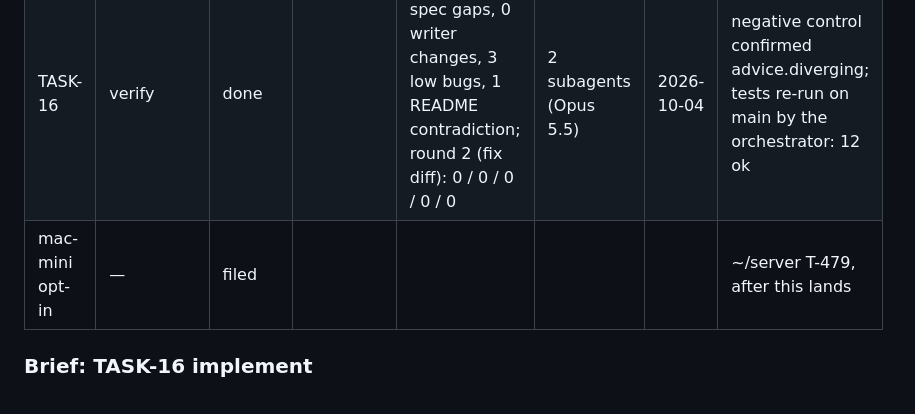
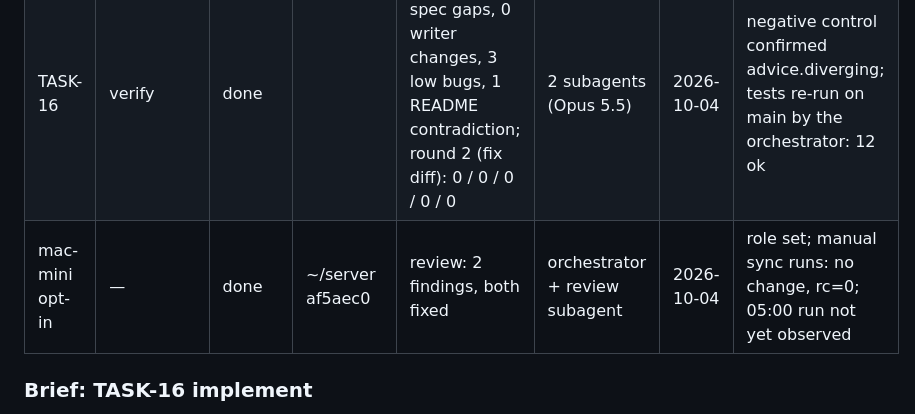
Before and after one commit to new-marty/dotclaude, a Markdown page: backlog/docs/pull-only-devices-research.md, the part around the change. Rendered like a GitHub page.

Commit message:
chore(backlog): record the mac-mini opt-in
Co-Authored-By: Claude Opus 5.5 <noreply@anthropic.com>

```diff
--- a/backlog/docs/pull-only-devices-research.md
+++ b/backlog/docs/pull-only-devices-research.md
@@ -127,7 +127,7 @@ or ~/.claude except the one allowed test in X4.
 |---|---|---|---|---|---|---|---|
 | TASK-16 | implement | done | main 5dfe644, 165ec3d (from 2ac4da7, 73d4aa0) | | subagent (Opus 5.5), worktree | 2026-10-04 | fix round 1 reused the same agent |
 | TASK-16 | verify | done | | round 1: 0 spec gaps, 0 writer changes, 3 low bugs, 1 README contradiction; round 2 (fix diff): 0 / 0 / 0 / 0 / 0 | 2 subagents (Opus 5.5) | 2026-10-04 | negative control confirmed advice.diverging; tests re-run on main by the orchestrator: 12 ok |
-| mac-mini opt-in | — | filed | | | | | ~/server T-479, after this lands |
+| mac-mini opt-in | — | done | ~/server af5aec0 | review: 2 findings, both fixed | orchestrator + review subagent | 2026-10-04 | role set; manual sync runs: no change, rc=0; 05:00 run not yet observed |
 
 ### Brief: TASK-16 implement
 
```
